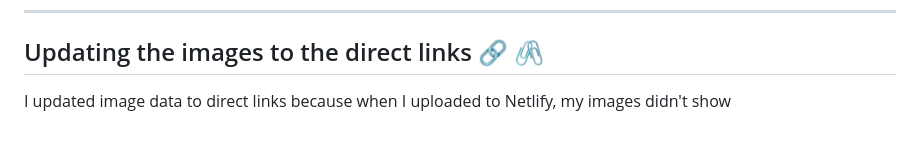
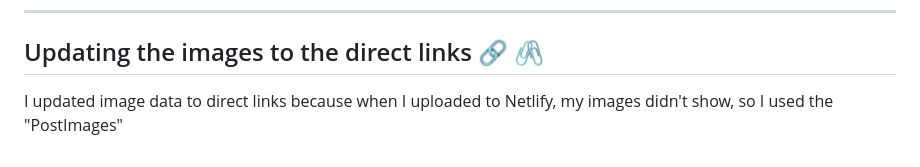
Before and after one commit to MastooraTurkmen/Tindog-project, a Markdown page: README.md, the part around the change. Rendered like a GitHub page.

Commit message:
direct link

```diff
--- a/README.md
+++ b/README.md
@@ -403,4 +403,5 @@ export default dogs
 
 ## Updating the images to the direct links 🔗 🖇
 
-I updated image data to direct links because when I uploaded to Netlify, my images didn't show
+I updated image data to direct links because when I uploaded to Netlify, my images didn't show,
+so I used the "PostImages"
```
